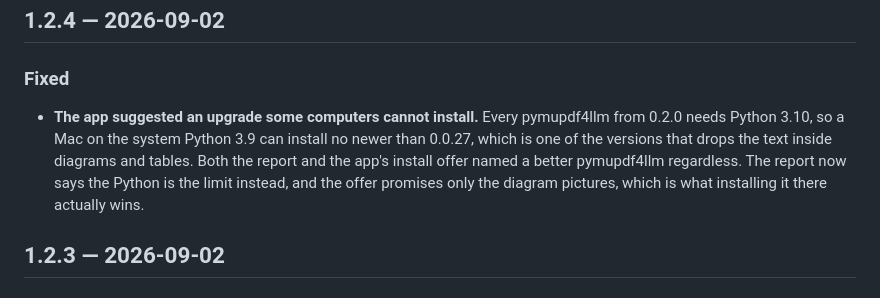
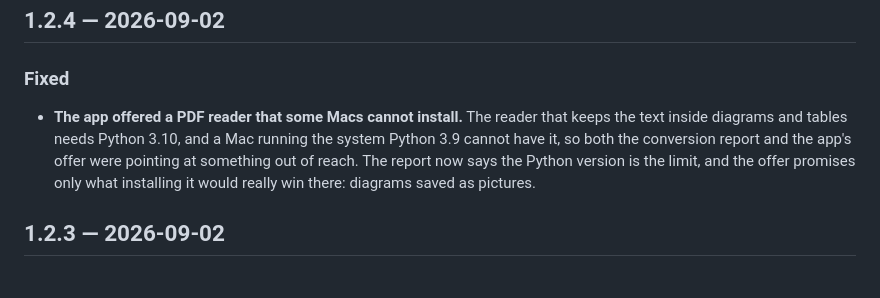
Before and after one commit to charles-martech/markdown-anything, a Markdown page: CHANGELOG.md, the part around the change. GitHub-like rendering.

```diff
--- a/CHANGELOG.md
+++ b/CHANGELOG.md
@@ -7,13 +7,12 @@ it reached anyone who runs the install line.
 
 ### Fixed
 
-- **The app suggested an upgrade some computers cannot install.** Every
-  pymupdf4llm from 0.2.0 needs Python 3.10, so a Mac on the system Python 3.9
-  can install no newer than 0.0.27, which is one of the versions that drops the
-  text inside diagrams and tables. Both the report and the app's install offer
-  named a better pymupdf4llm regardless. The report now says the Python is the
-  limit instead, and the offer promises only the diagram pictures, which is what
-  installing it there actually wins.
+- **The app offered a PDF reader that some Macs cannot install.** The reader
+  that keeps the text inside diagrams and tables needs Python 3.10, and a Mac
+  running the system Python 3.9 cannot have it, so both the conversion report
+  and the app's offer were pointing at something out of reach. The report now
+  says the Python version is the limit, and the offer promises only what
+  installing it would really win there: diagrams saved as pictures.
 
 ## 1.2.3 — 2026-09-02
 
```
Also changed, not shown: docs/formats.md (+13 -18 lines).
